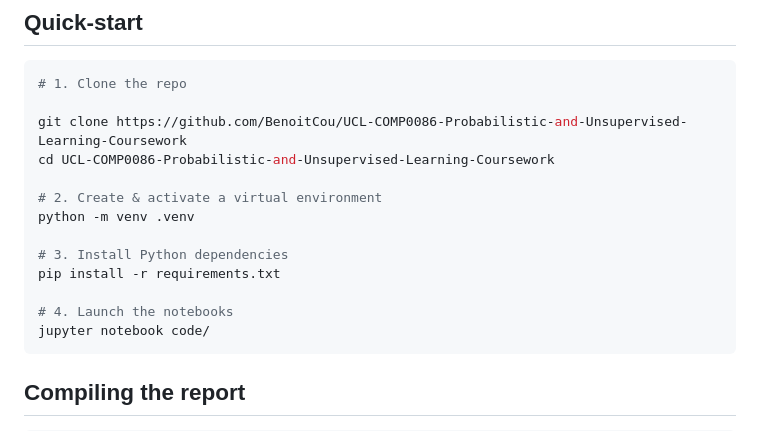
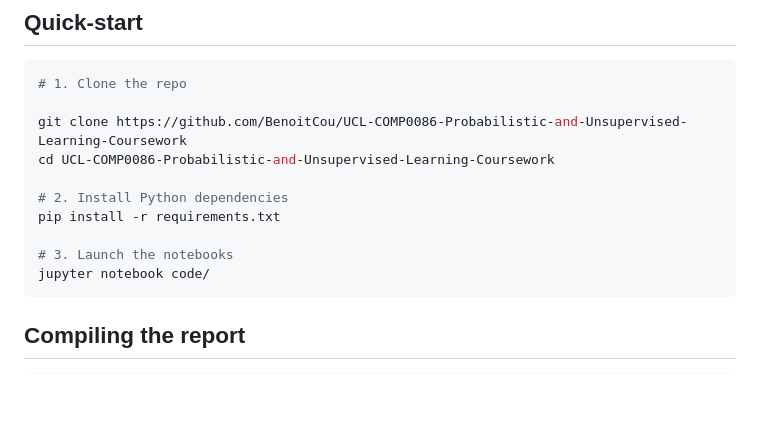
Before and after one commit to BenoitCou/UCL-COMP0086-Probabilistic-and-Unsupervised-Learning-Coursework, a Markdown page: README.md, the part around the change. Rendered like a GitHub page; blank space fills up the shorter version.

````diff
--- a/README.md
+++ b/README.md
@@ -20,13 +20,10 @@ The questions can be found here: https://www.gatsby.ucl.ac.uk/teaching/courses/m
 git clone https://github.com/BenoitCou/UCL-COMP0086-Probabilistic-and-Unsupervised-Learning-Coursework
 cd UCL-COMP0086-Probabilistic-and-Unsupervised-Learning-Coursework
 
-# 2. Create & activate a virtual environment
-python -m venv .venv
-
-# 3. Install Python dependencies
+# 2. Install Python dependencies
 pip install -r requirements.txt
 
-# 4. Launch the notebooks
+# 3. Launch the notebooks
 jupyter notebook code/
 ```
 
````
